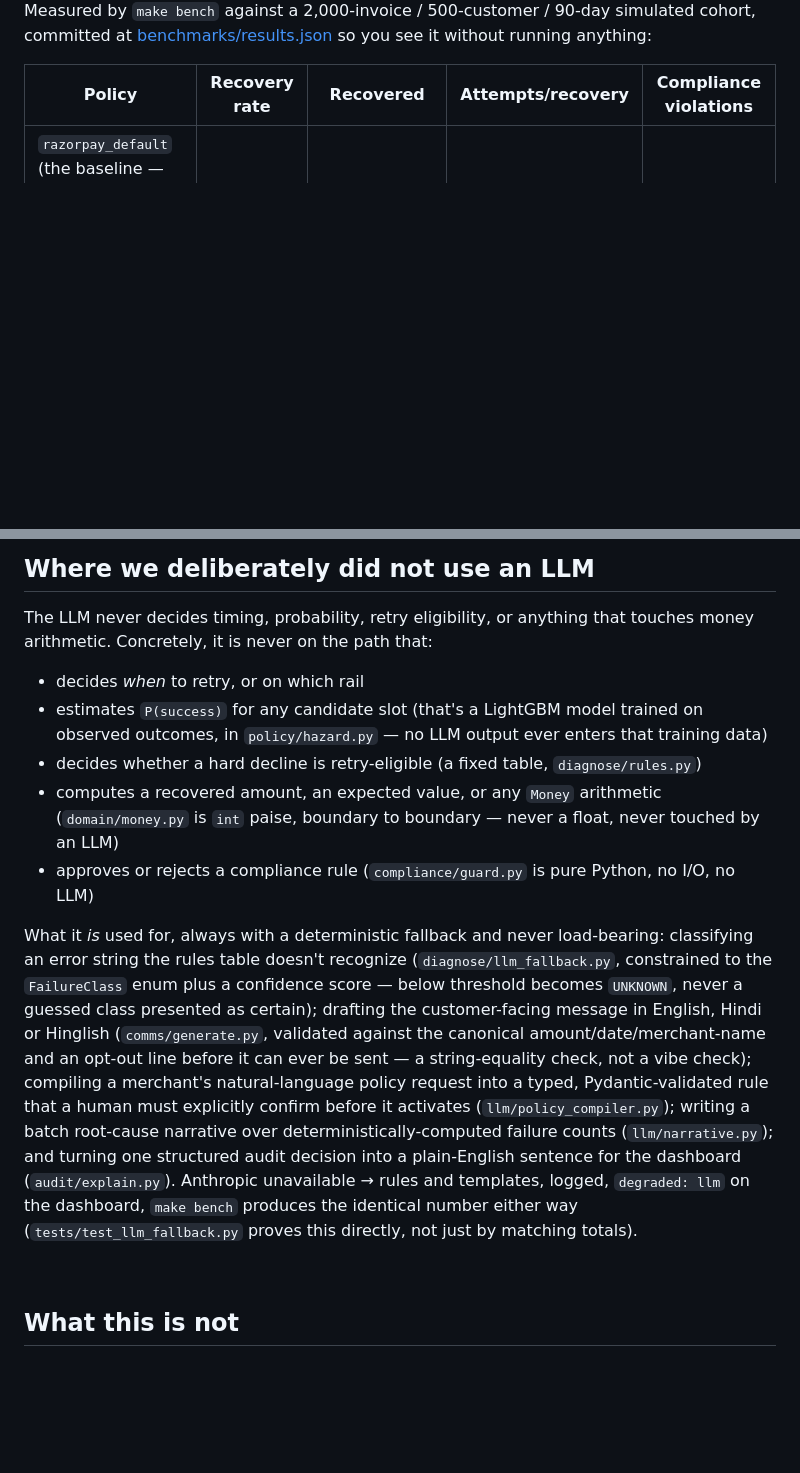
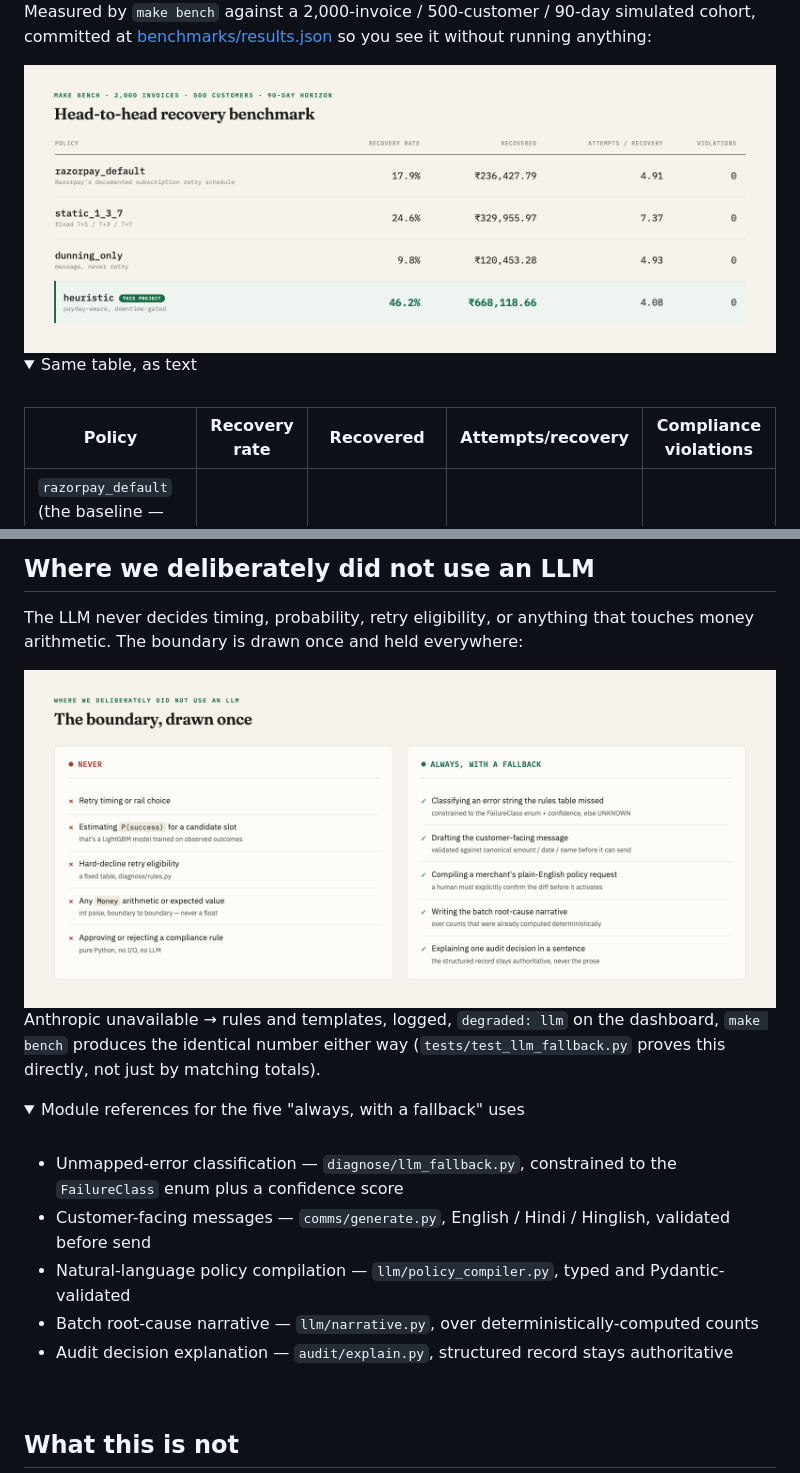
Before and after one commit to sujalbistaa/razorpay-buildathon, a Markdown page: README.md, 2 parts joined by grey strips. GitHub-like rendering; pictures changed too: docs/assets/benchmark_table.png (added), docs/assets/llm_boundary.png (added); folded sections open; blank space fills up the shorter version.

Commit message:
docs(readme): designed table + LLM-boundary graphics, not markdown walls
Two more custom-rendered assets in the same brand system as the
banner/screenshots: a "ledger" style benchmark table (accent-highlighted
row for this project's own policy, a THIS PROJECT tag) replacing the
plain markdown table, and a two-column Never / Always-with-a-fallback
card replacing the densest prose block in the README (the LLM-boundary
bullet list). Both built as standalone HTML in the app's actual palette
and typefaces, rendered via headless Chromium, same pipeline as the
banner.

Real data stays accessible, not just pretty: the markdown table and
the five module-reference bullets are still present, moved into
<details> right below their graphic so copy-paste and search still
work -- images alone would have made the numbers unselectable.

```diff
--- a/README.md
+++ b/README.md
@@ -42,6 +42,12 @@ Measured by `make bench` against a 2,000-invoice / 500-customer / 90-day simulat
 committed at [benchmarks/results.json](benchmarks/results.json) so you see it without running
 anything:
 
+<img src="docs/assets/benchmark_table.png" alt="Head-to-head recovery benchmark table — razorpay_default, static_1_3_7, dunning_only, heuristic" width="100%">
+
+<details>
+<summary>Same table, as text</summary>
+<br>
+
 | Policy | Recovery rate | Recovered | Attempts/recovery | Compliance violations |
 |---|---|---|---|---|
 | `razorpay_default` (the baseline — Razorpay's documented subscription retry schedule) | 17.9% | ₹236,427.79 | 4.91 | 0 |
@@ -123,26 +131,21 @@ cohort so there's a full reasoning chain to click through immediately, alongside
 ## Where we deliberately did not use an LLM
 
 The LLM never decides timing, probability, retry eligibility, or anything that touches money
-arithmetic. Concretely, it is never on the path that:
+arithmetic. The boundary is drawn once and held everywhere:
 
-- decides *when* to retry, or on which rail
-- estimates `P(success)` for any candidate slot (that's a LightGBM model trained on observed
-  outcomes, in `policy/hazard.py` — no LLM output ever enters that training data)
-- decides whether a hard decline is retry-eligible (a fixed table, `diagnose/rules.py`)
-- computes a recovered amount, an expected value, or any `Money` arithmetic (`domain/money.py`
-  is `int` paise, boundary to boundary — never a float, never touched by an LLM)
-- approves or rejects a compliance rule (`compliance/guard.py` is pure Python, no I/O, no LLM)
+<img src="docs/assets/llm_boundary.png" alt="Never: retry timing, P(success), hard-decline eligibility, money arithmetic, compliance approval. Always with a fallback: unmapped-error classification, message drafting, policy compilation, batch narrative, decision explanation." width="100%">
 
-What it *is* used for, always with a deterministic fallback and never load-bearing: classifying
-an error string the rules table doesn't recognize (`diagnose/llm_fallback.py`, constrained to
-the `FailureClass` enum plus a confidence score — below threshold becomes `UNKNOWN`, never a
-guessed class presented as certain); drafting the customer-facing message in English, Hindi or
-Hinglish (`comms/generate.py`, validated against the canonical amount/date/merchant-name and
-an opt-out line before it can ever be sent — a string-equality check, not a vibe check);
-compiling a merchant's natural-language policy request into a typed, Pydantic-validated rule
-that a human must explicitly confirm before it activates (`llm/policy_compiler.py`); writing a
-batch root-cause narrative over deterministically-computed failure counts
-(`llm/narrative.py`); and turning one structured audit decision into a plain-English sentence
-for the dashboard (`audit/explain.py`). Anthropic unavailable → rules and templates, logged,
-`degraded: llm` on the dashboard, `make bench` produces the identical number either way
-(`tests/test_llm_fallback.py` proves this directly, not just by matching totals).
+Anthropic unavailable → rules and templates, logged, `degraded: llm` on the dashboard,
+`make bench` produces the identical number either way (`tests/test_llm_fallback.py` proves
+this directly, not just by matching totals).
+
+<details>
+<summary>Module references for the five "always, with a fallback" uses</summary>
+<br>
+
+- Unmapped-error classification — `diagnose/llm_fallback.py`, constrained to the `FailureClass` enum plus a confidence score
+- Customer-facing messages — `comms/generate.py`, English / Hindi / Hinglish, validated before send
+- Natural-language policy compilation — `llm/policy_compiler.py`, typed and Pydantic-validated
+- Batch root-cause narrative — `llm/narrative.py`, over deterministically-computed counts
+- Audit decision explanation — `audit/explain.py`, structured record stays authoritative
+
```
Also changed, not shown: other parts of README.md (+3 -0 lines).
